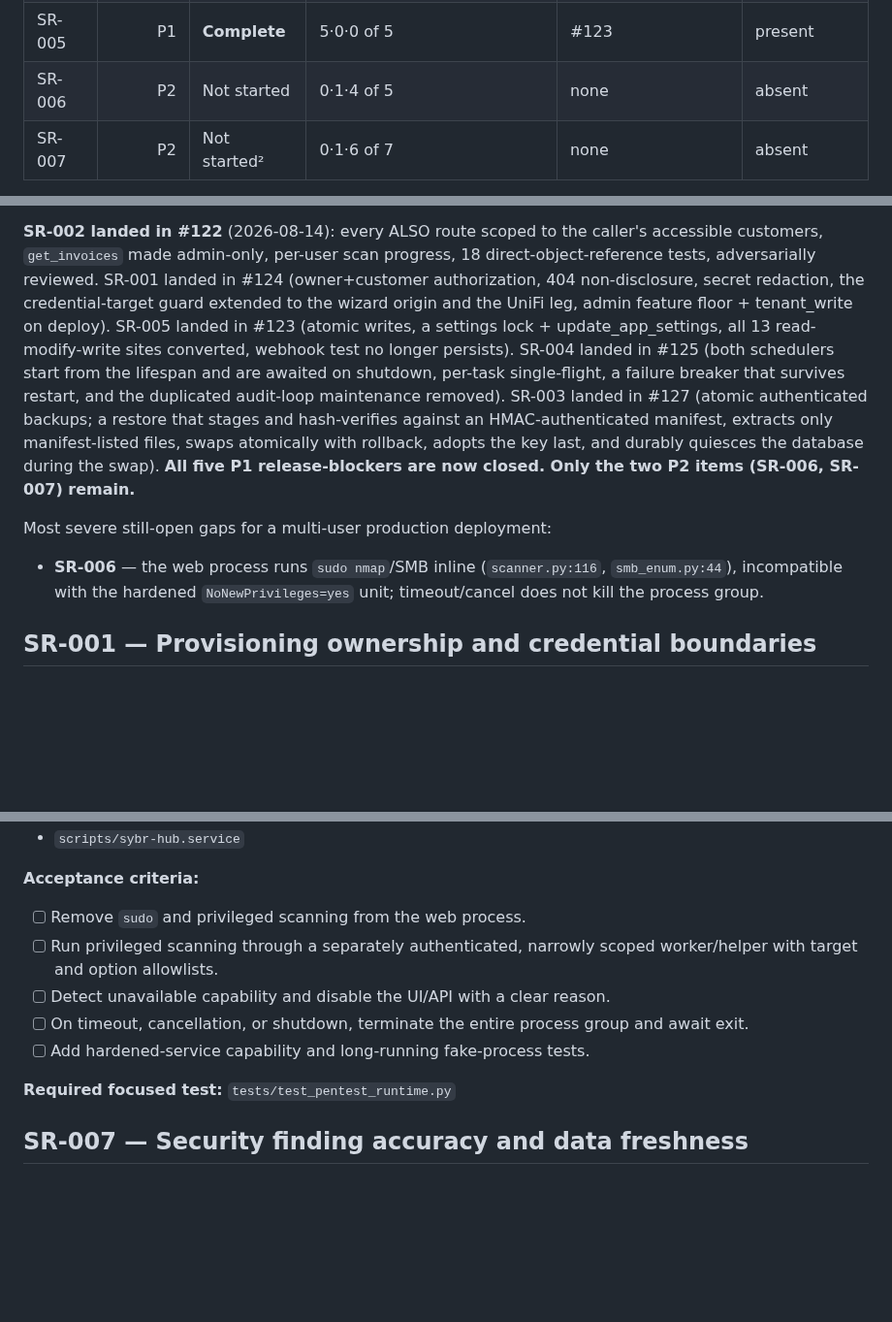
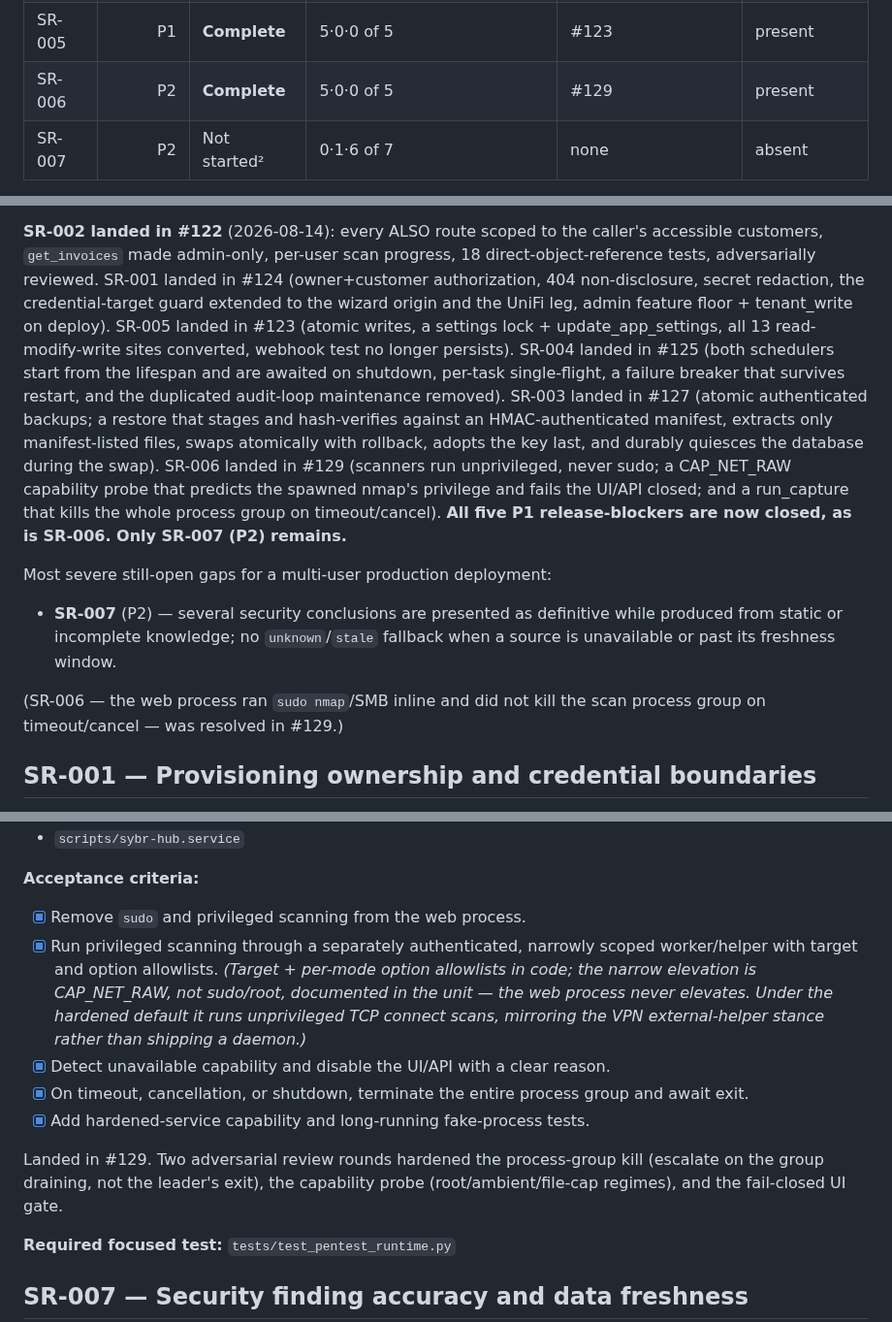
Before and after one commit to franzjeger/sybr-hub, a Markdown page: docs/CRITICAL_REVIEW_CHECKLIST.md, 3 parts joined by grey strips. Shown at 97% size. Drawn GitHub-style; blank space fills up the shorter version.

Commit message:
docs: mark SR-006 complete — only SR-007 (P2) remains
SR-006 landed in #129. Update the finding checklist, tracking table, narrative
summary, still-open-gaps list, and the SR-006 acceptance criteria (all 5 met).

Co-Authored-By: Claude Opus 4.8 <noreply@anthropic.com>

```diff
--- a/docs/CRITICAL_REVIEW_CHECKLIST.md
+++ b/docs/CRITICAL_REVIEW_CHECKLIST.md
@@ -47,7 +47,7 @@ that tried to overturn every verdict in both directions. Nothing was overturned.
 | SR-003 | P1 | **Complete** | 10·0·0 of 10 | #127 | present |
 | SR-004 | P1 | **Complete** | 7·0·0 of 7 | #125 | present |
 | SR-005 | P1 | **Complete** | 5·0·0 of 5 | #123 | present |
-| SR-006 | P2 | Not started | 0·1·4 of 5 | none | absent |
+| SR-006 | P2 | **Complete** | 5·0·0 of 5 | #129 | present |
 | SR-007 | P2 | Not started² | 0·1·6 of 7 | none | absent |
 
 ² SR-007's four named evidence files (`vuln_checker.py`, `cms_scanner.py`,
@@ -70,13 +70,16 @@ since been closed in the PRs noted below.
 **SR-002 landed in #122** (2026-08-14): every ALSO route scoped to the
 caller's accessible customers, `get_invoices` made admin-only, per-user
 scan progress, 18 direct-object-reference tests, adversarially reviewed.
-SR-001 landed in #124 (owner+customer authorization, 404 non-disclosure, secret redaction, the credential-target guard extended to the wizard origin and the UniFi leg, admin feature floor + tenant_write on deploy). SR-005 landed in #123 (atomic writes, a settings lock + update_app_settings, all 13 read-modify-write sites converted, webhook test no longer persists). SR-004 landed in #125 (both schedulers start from the lifespan and are awaited on shutdown, per-task single-flight, a failure breaker that survives restart, and the duplicated audit-loop maintenance removed). SR-003 landed in #127 (atomic authenticated backups; a restore that stages and hash-verifies against an HMAC-authenticated manifest, extracts only manifest-listed files, swaps atomically with rollback, adopts the key last, and durably quiesces the database during the swap). **All five P1 release-blockers are now closed. Only the two P2 items (SR-006, SR-007) remain.**
+SR-001 landed in #124 (owner+customer authorization, 404 non-disclosure, secret redaction, the credential-target guard extended to the wizard origin and the UniFi leg, admin feature floor + tenant_write on deploy). SR-005 landed in #123 (atomic writes, a settings lock + update_app_settings, all 13 read-modify-write sites converted, webhook test no longer persists). SR-004 landed in #125 (both schedulers start from the lifespan and are awaited on shutdown, per-task single-flight, a failure breaker that survives restart, and the duplicated audit-loop maintenance removed). SR-003 landed in #127 (atomic authenticated backups; a restore that stages and hash-verifies against an HMAC-authenticated manifest, extracts only manifest-listed files, swaps atomically with rollback, adopts the key last, and durably quiesces the database during the swap). SR-006 landed in #129 (scanners run unprivileged, never sudo; a CAP_NET_RAW capability probe that predicts the spawned nmap's privilege and fails the UI/API closed; and a run_capture that kills the whole process group on timeout/cancel). **All five P1 release-blockers are now closed, as is SR-006. Only SR-007 (P2) remains.**
 
 Most severe still-open gaps for a multi-user production deployment:
 
-- **SR-006** — the web process runs `sudo nmap`/SMB inline (`scanner.py:116`,
-  `smb_enum.py:44`), incompatible with the hardened `NoNewPrivileges=yes` unit;
-  timeout/cancel does not kill the process group.
+- **SR-007** (P2) — several security conclusions are presented as definitive
+  while produced from static or incomplete knowledge; no `unknown`/`stale`
+  fallback when a source is unavailable or past its freshness window.
+
+(SR-006 — the web process ran `sudo nmap`/SMB inline and did not kill the scan
+process group on timeout/cancel — was resolved in #129.)
 
 ## SR-001 — Provisioning ownership and credential boundaries
 
@@ -256,13 +259,21 @@ without terminating and awaiting the subprocess, which can leave a scan running.
 
 **Acceptance criteria:**
 
-- [ ] Remove `sudo` and privileged scanning from the web process.
-- [ ] Run privileged scanning through a separately authenticated, narrowly
-      scoped worker/helper with target and option allowlists.
-- [ ] Detect unavailable capability and disable the UI/API with a clear reason.
-- [ ] On timeout, cancellation, or shutdown, terminate the entire process group
+- [x] Remove `sudo` and privileged scanning from the web process.
+- [x] Run privileged scanning through a separately authenticated, narrowly
+      scoped worker/helper with target and option allowlists. *(Target +
+      per-mode option allowlists in code; the narrow elevation is CAP_NET_RAW,
+      not sudo/root, documented in the unit — the web process never elevates.
+      Under the hardened default it runs unprivileged TCP connect scans, mirroring
+      the VPN external-helper stance rather than shipping a daemon.)*
+- [x] Detect unavailable capability and disable the UI/API with a clear reason.
+- [x] On timeout, cancellation, or shutdown, terminate the entire process group
       and await exit.
-- [ ] Add hardened-service capability and long-running fake-process tests.
+- [x] Add hardened-service capability and long-running fake-process tests.
+
+Landed in #129. Two adversarial review rounds hardened the process-group kill
+(escalate on the group draining, not the leader's exit), the capability probe
+(root/ambient/file-cap regimes), and the fail-closed UI gate.
 
 **Required focused test:** `tests/test_pentest_runtime.py`
 
```
Also changed, not shown: other parts of docs/CRITICAL_REVIEW_CHECKLIST.md (+1 -1 lines).
